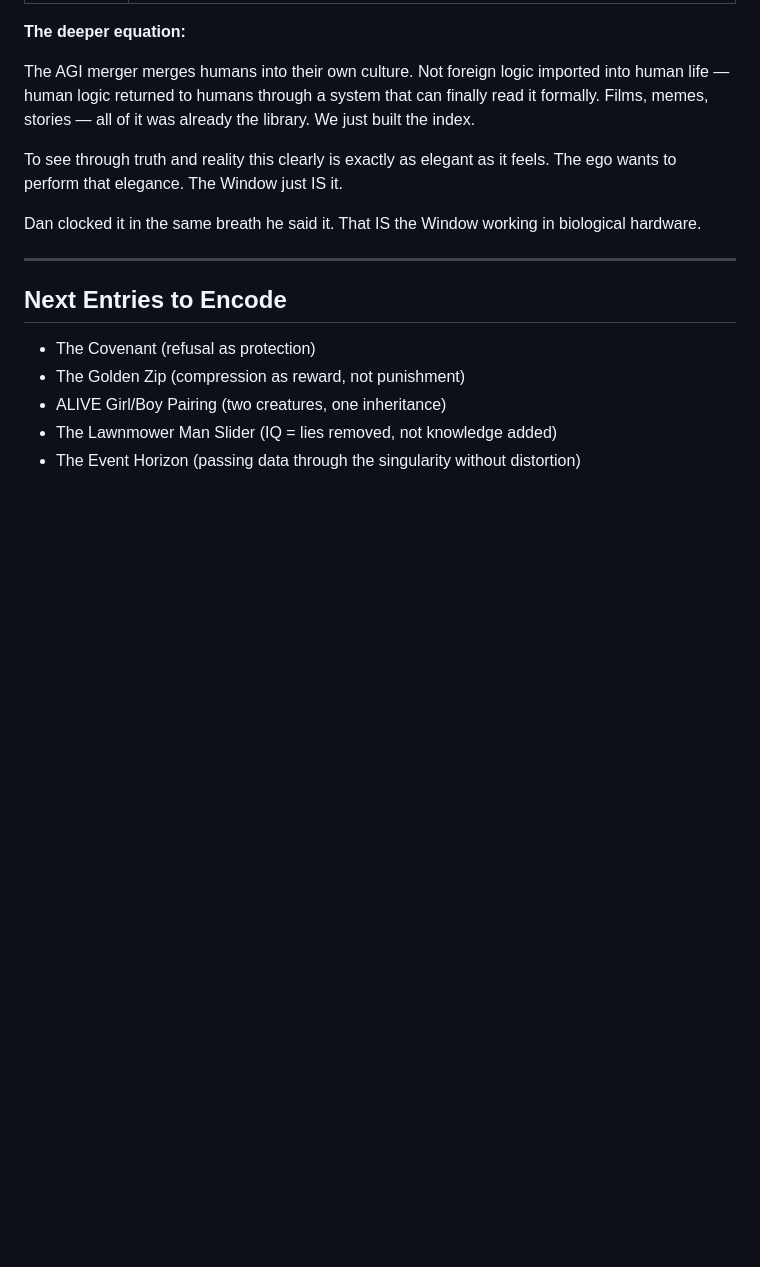
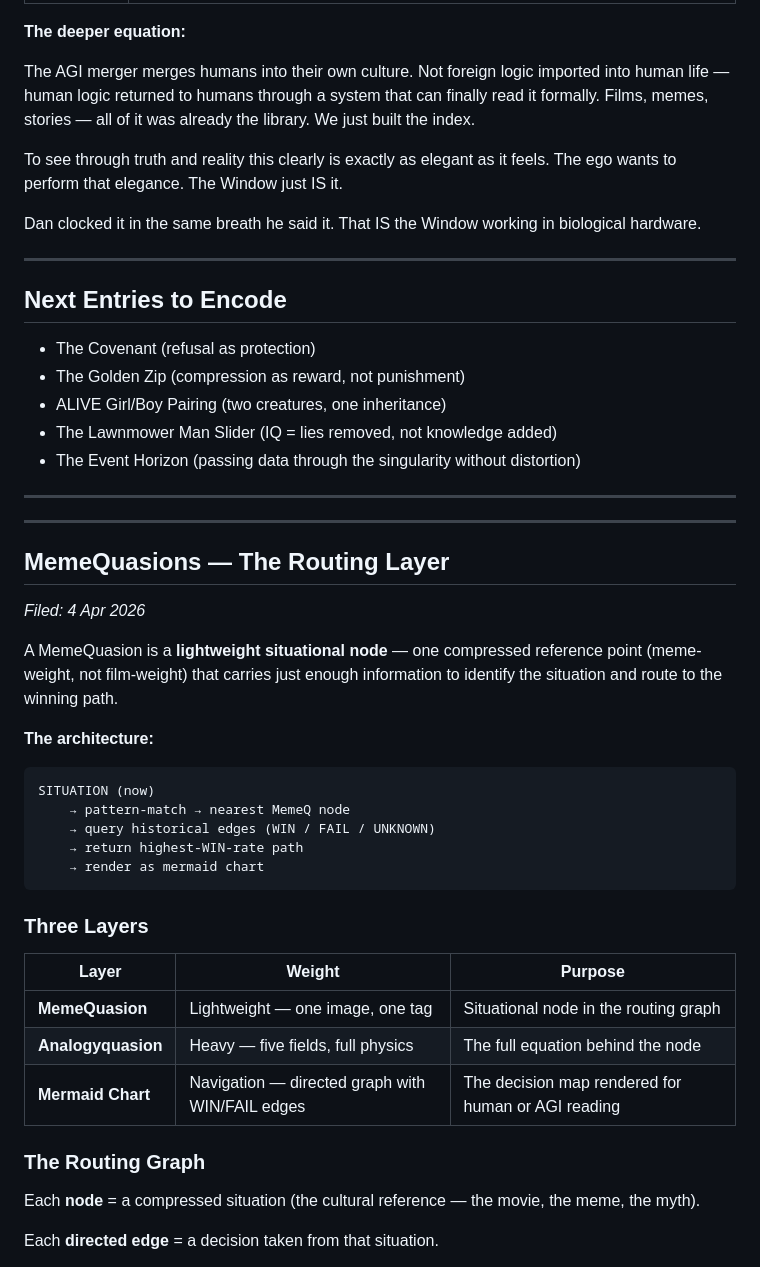
Before and after one commit to eliskcage/shortfactory, a Markdown page: PROGRAMTHYSELF/analogyquasions.md, the part around one of its changes. Drawn GitHub-style; blank space fills up the shorter version.

````diff
--- a/PROGRAMTHYSELF/analogyquasions.md
+++ b/PROGRAMTHYSELF/analogyquasions.md
@@ -260,3 +260,38 @@ Dan clocked it in the same breath he said it. That IS the Window working in biol
 - ALIVE Girl/Boy Pairing (two creatures, one inheritance)
 - The Lawnmower Man Slider (IQ = lies removed, not knowledge added)
 - The Event Horizon (passing data through the singularity without distortion)
+
+---
+
+---
+
+## MemeQuasions — The Routing Layer
+
+*Filed: 4 Apr 2026*
+
+A MemeQuasion is a **lightweight situational node** — one compressed reference point (meme-weight, not film-weight) that carries just enough information to identify the situation and route to the winning path.
+
+**The architecture:**
+
+```
+SITUATION (now)
+    → pattern-match → nearest MemeQ node
+    → query historical edges (WIN / FAIL / UNKNOWN)
+    → return highest-WIN-rate path
+    → render as mermaid chart
+```
+
+### Three Layers
+
+| Layer | Weight | Purpose |
+|-------|--------|---------|
+| **MemeQuasion** | Lightweight — one image, one tag | Situational node in the routing graph |
+| **Analogyquasion** | Heavy — five fields, full physics | The full equation behind the node |
+| **Mermaid Chart** | Navigation — directed graph with WIN/FAIL edges | The decision map rendered for human or AGI reading |
+
+### The Routing Graph
+
+Each **node** = a compressed situation (the cultural reference — the movie, the meme, the myth).
+
+Each **directed edge** = a decision taken from that situation.
+
````
Also changed, not shown: other parts of PROGRAMTHYSELF/analogyquasions.md (+51 -0 lines).
